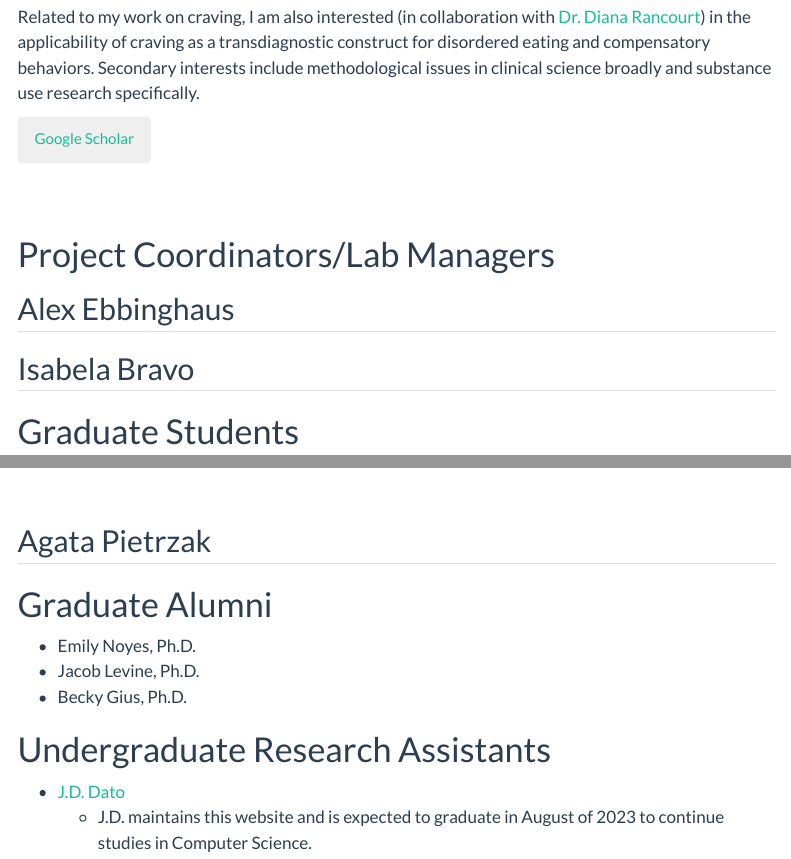
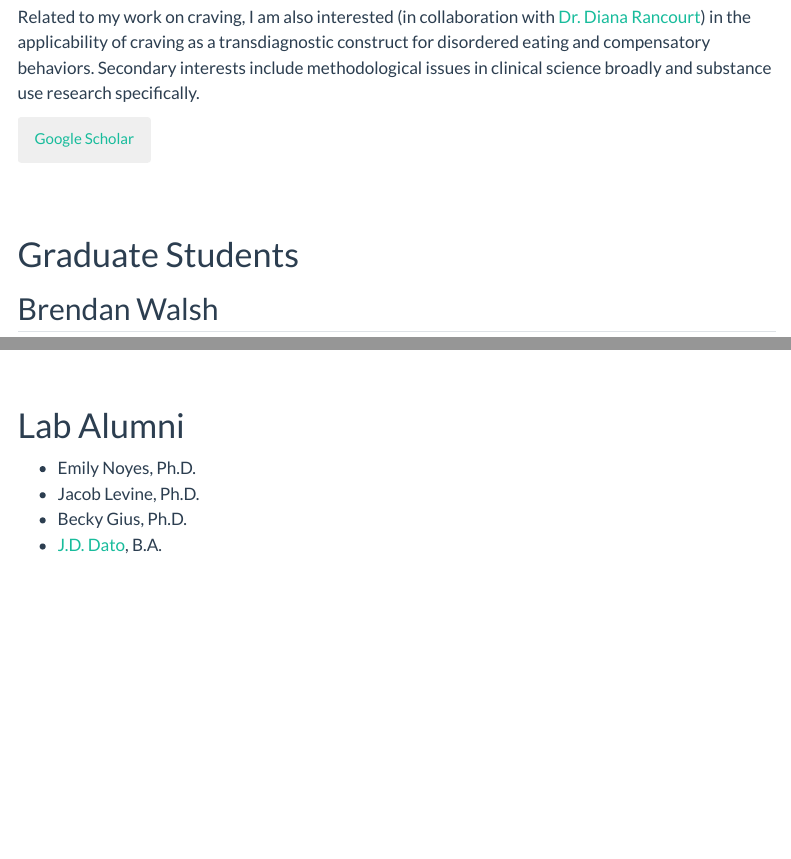
Before and after one commit to ARTLabUSF/ARTLabUSF.github.io, a Quarto document (People.qmd): the page in a window 1100 px wide, from 440 px down, and a second part further down, joined at a grey line. Rendered offline with R 4.5, knitr and Pandoc in place of Quarto, with nearby package versions; menus at the side of the page are left out.

Commit message:
removed people who dont have bios yet

```diff
--- a/People.qmd
+++ b/People.qmd
@@ -22,11 +22,9 @@ Related to my work on craving, I am also interested (in collaboration with [Dr.
 <button type="button" class="btn btn-secondary">[Google Scholar](https://scholar.google.com/citations?user=S7kibPcAAAAJ&hl=en&oi=ao)</button>
 <br></br>
 
-# Project Coordinators/Lab Managers
 
-## Alex Ebbinghaus
 
-## Isabela Bravo
+
 
 
 
@@ -90,15 +88,12 @@ Charlie completed his B.S. in Psychology and a two-year post-bac research positi
 
 <br></br>
 
-## Agata Pietrzak
 
 
-# Graduate Alumni
+
+# Lab Alumni
 
 - Emily Noyes, Ph.D.
 - Jacob Levine, Ph.D.
 - Becky Gius, Ph.D.
-
-# Undergraduate Research Assistants
-- [J.D. Dato](https://jd-dato.github.io)
-  - J.D. maintains this website and is expected to graduate in August of 2023 to continue studies in Computer Science.
+- [J.D. Dato](https://jd-dato.github.io), B.A.
```
Also changed, not shown: to-do.md (added, +8 -0 lines).
